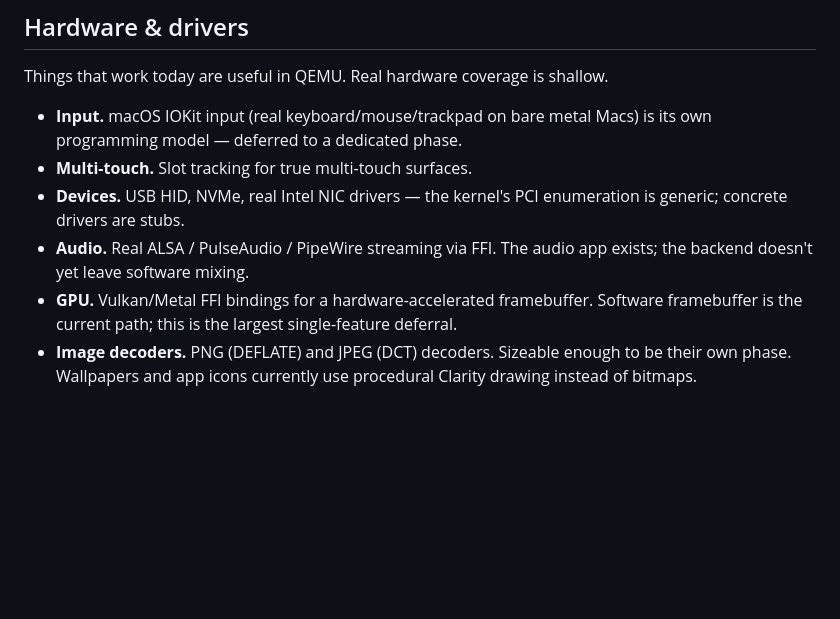
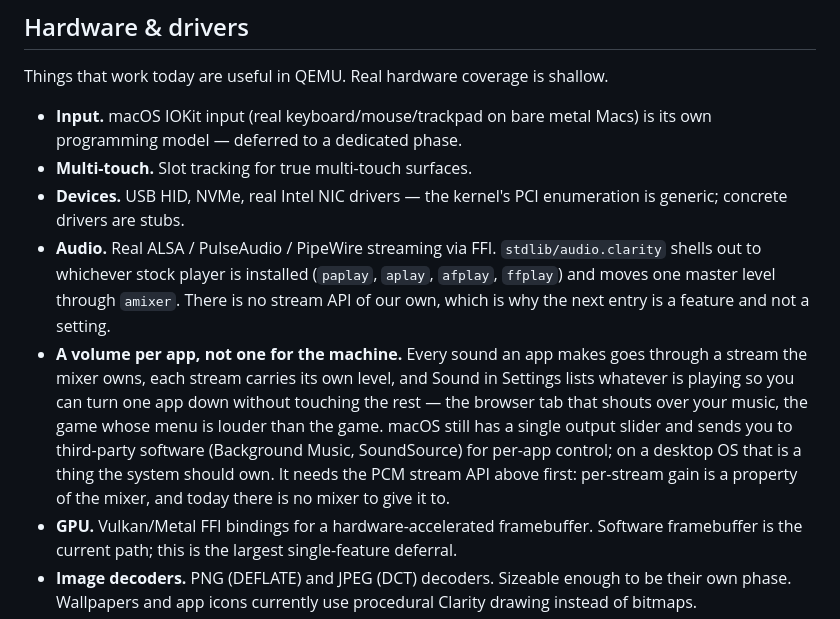
Before and after one commit to monkdim/Clarity, a Markdown page: ROADMAP_OS.md, the part around the change. Rendered like a GitHub page; blank space fills up the shorter version.

Commit message:
Roadmap: a volume per app, not one for the machine
The audio entry said "the backend doesn't yet leave software mixing",
which does not say what is there. What is there is stdlib/audio.clarity
shelling out to whichever stock player is installed and moving one
master level through amixer — no stream API, no mixer, so nothing can
hold a level for one app.

So the entry now says that, and the thing it is in the way of gets its
own: every sound an app makes goes through a stream the mixer owns, each
stream carries its own level, and Sound in Settings lists what is
playing so one app can be turned down without touching the rest. macOS
has a single output slider and sends you to third-party software for
per-app control; this is a thing a desktop OS should own.

```diff
--- a/ROADMAP_OS.md
+++ b/ROADMAP_OS.md
@@ -363,7 +363,8 @@ Things that work today are useful in QEMU. Real hardware coverage is shallow.
 - **Input.** macOS IOKit input (real keyboard/mouse/trackpad on bare metal Macs) is its own programming model — deferred to a dedicated phase.
 - **Multi-touch.** Slot tracking for true multi-touch surfaces.
 - **Devices.** USB HID, NVMe, real Intel NIC drivers — the kernel's PCI enumeration is generic; concrete drivers are stubs.
-- **Audio.** Real ALSA / PulseAudio / PipeWire streaming via FFI. The audio app exists; the backend doesn't yet leave software mixing.
+- **Audio.** Real ALSA / PulseAudio / PipeWire streaming via FFI. `stdlib/audio.clarity` shells out to whichever stock player is installed (`paplay`, `aplay`, `afplay`, `ffplay`) and moves one master level through `amixer`. There is no stream API of our own, which is why the next entry is a feature and not a setting.
+- **A volume per app, not one for the machine.** Every sound an app makes goes through a stream the mixer owns, each stream carries its own level, and Sound in Settings lists whatever is playing so you can turn one app down without touching the rest — the browser tab that shouts over your music, the game whose menu is louder than the game. macOS still has a single output slider and sends you to third-party software (Background Music, SoundSource) for per-app control; on a desktop OS that is a thing the system should own. It needs the PCM stream API above first: per-stream gain is a property of the mixer, and today there is no mixer to give it to.
 - **GPU.** Vulkan/Metal FFI bindings for a hardware-accelerated framebuffer. Software framebuffer is the current path; this is the largest single-feature deferral.
 - **Image decoders.** PNG (DEFLATE) and JPEG (DCT) decoders. Sizeable enough to be their own phase. Wallpapers and app icons currently use procedural Clarity drawing instead of bitmaps.
 
```
